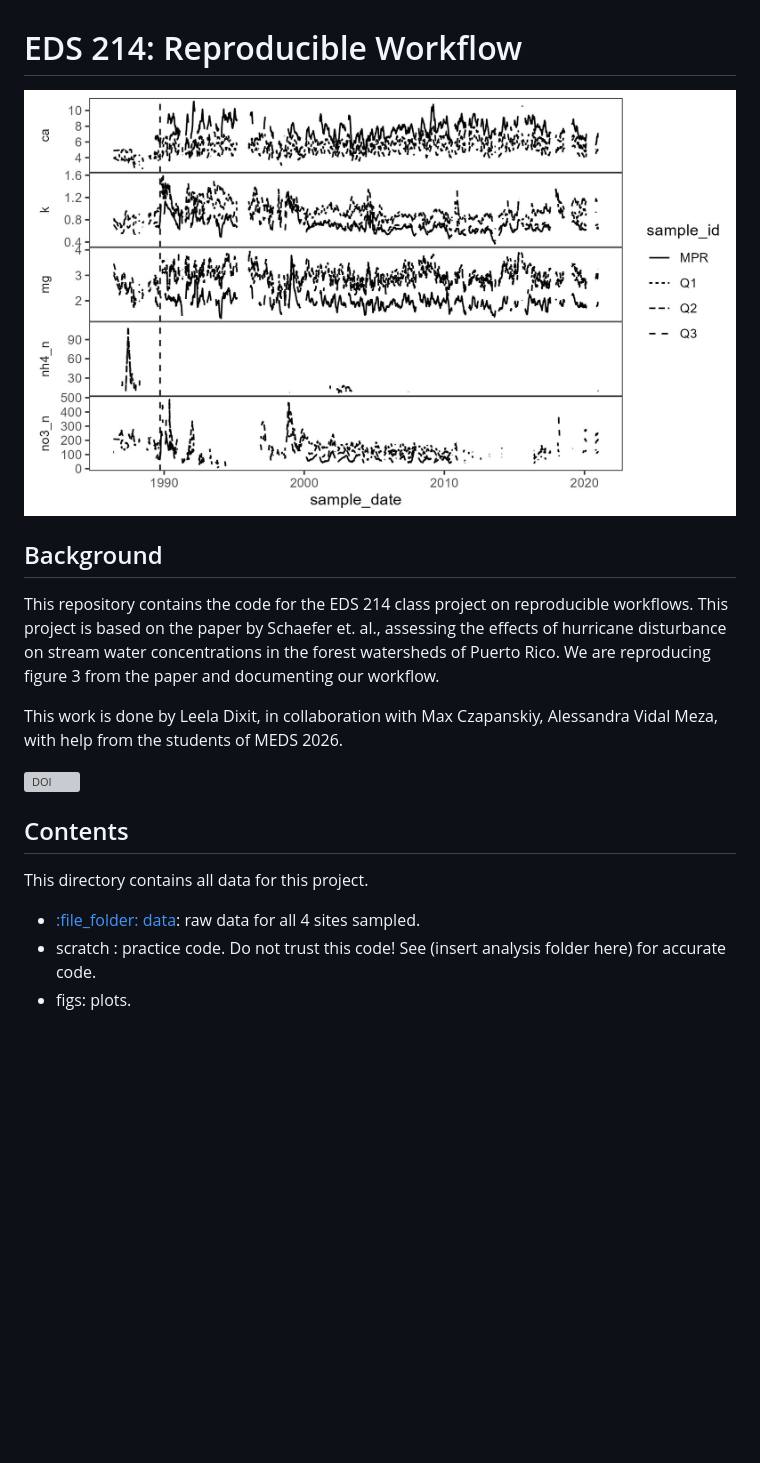
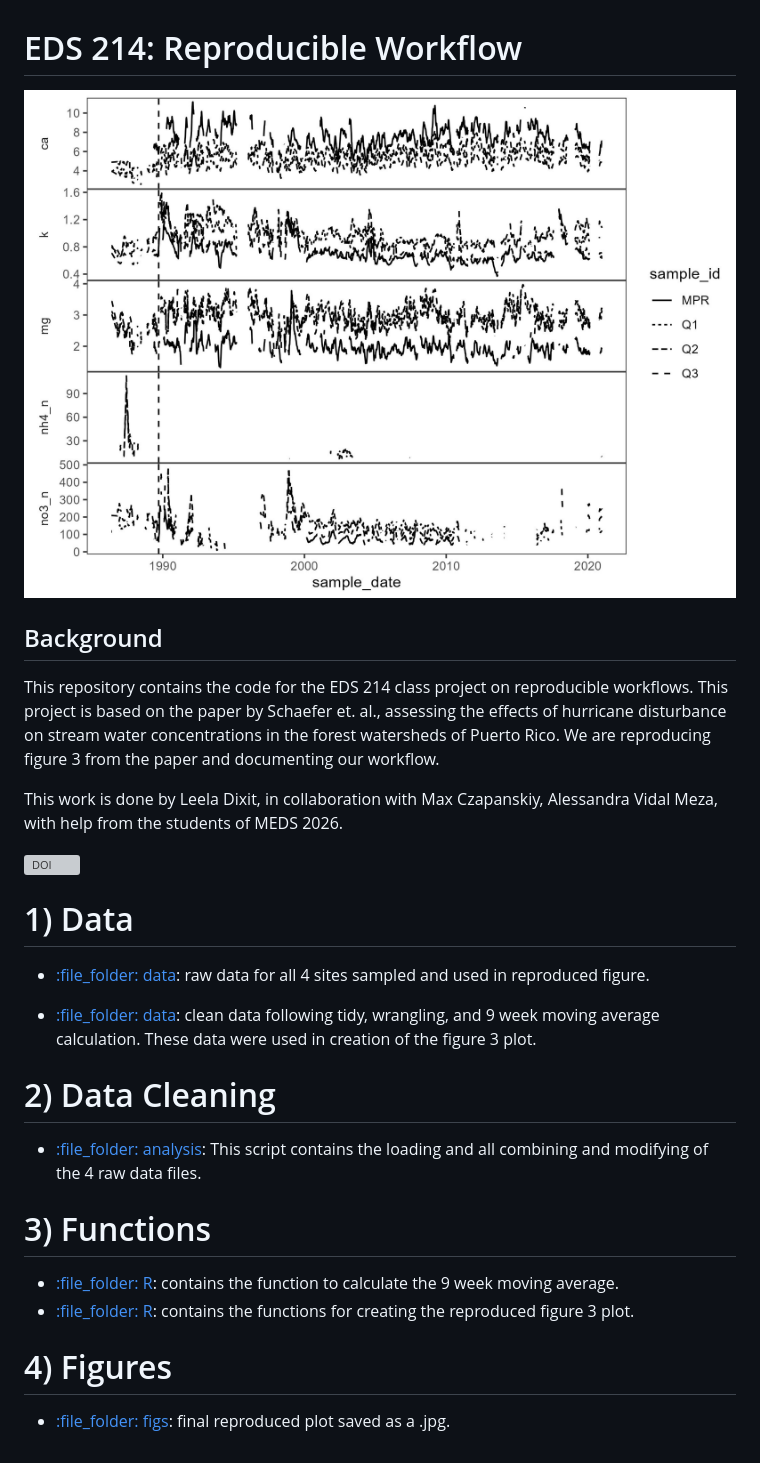
Before and after one commit to lsdixit/eds214-reproducible-workflow, a Markdown page: README.md, the part around the change. Rendered like a GitHub page; pictures changed too: figs/figure-3.jpg; blank space fills up the shorter version; grey boxes are pictures that could not be loaded.

```diff
--- a/README.md
+++ b/README.md
@@ -9,8 +9,17 @@ This work is done by Leela Dixit, in collaboration with Max Czapanskiy, Alessand
 
 [![DOI](https://www.cambridge.org/core/journals/journal-of-tropical-ecology/article/effects-of-hurricane-disturbance-on-stream-water-concentrations-and-fluxes-in-eight-tropical-forest-watersheds-of-the-luquillo-experimental-forest-puerto-rico/2511D4A53DA2C95406014ED75441E77B)](https://doi.org/10.1017/s0266467400001358)
 
-## Contents
-This directory contains all data for this project.
-- [:file\_folder: data](/data_raw): raw data for all 4 sites sampled.
-- scratch : practice code. Do not trust this code! See (insert analysis folder here) for accurate code.
-- figs: plots.
+# 1) Data
+- [:file\_folder: data](/data_raw): raw data for all 4 sites sampled and used in reproduced figure.
+
+- [:file\_folder: data](/data_clean): clean data following tidy, wrangling, and 9 week moving average calculation. These data were used in creation of the figure 3 plot.
+
+# 2) Data Cleaning
+- [:file\_folder: analysis](/data_cleaning): This script contains the loading and all combining and modifying of the 4 raw data files.
+
+# 3) Functions
+- [:file\_folder: R](/moving_average): contains the function to calculate the 9 week moving average.
+- [:file\_folder: R](/plot): contains the functions for creating the reproduced figure 3 plot.
+
+# 4) Figures
+- [:file\_folder: figs](/figure-3.jpg): final reproduced plot saved as a .jpg.
```
Also changed, not shown: docs/paper_files/figure-html/unnamed-chunk-2-1.png (added), figs/figure 3.jpg (deleted), figs/figure 3.png (deleted), 8 other files.
